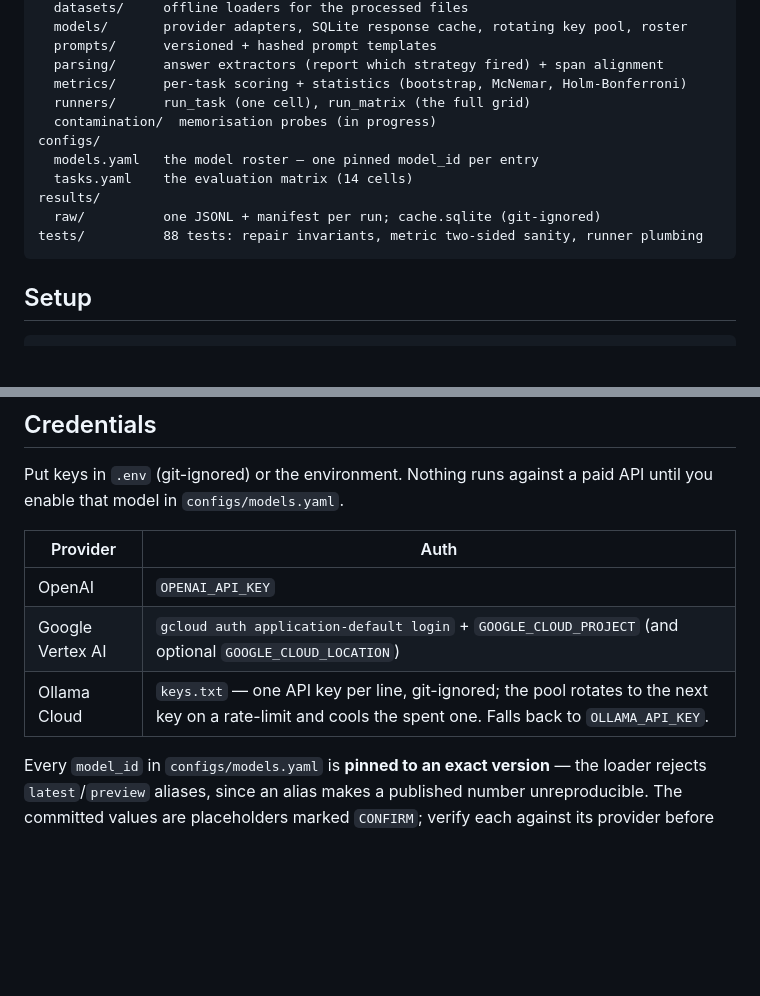
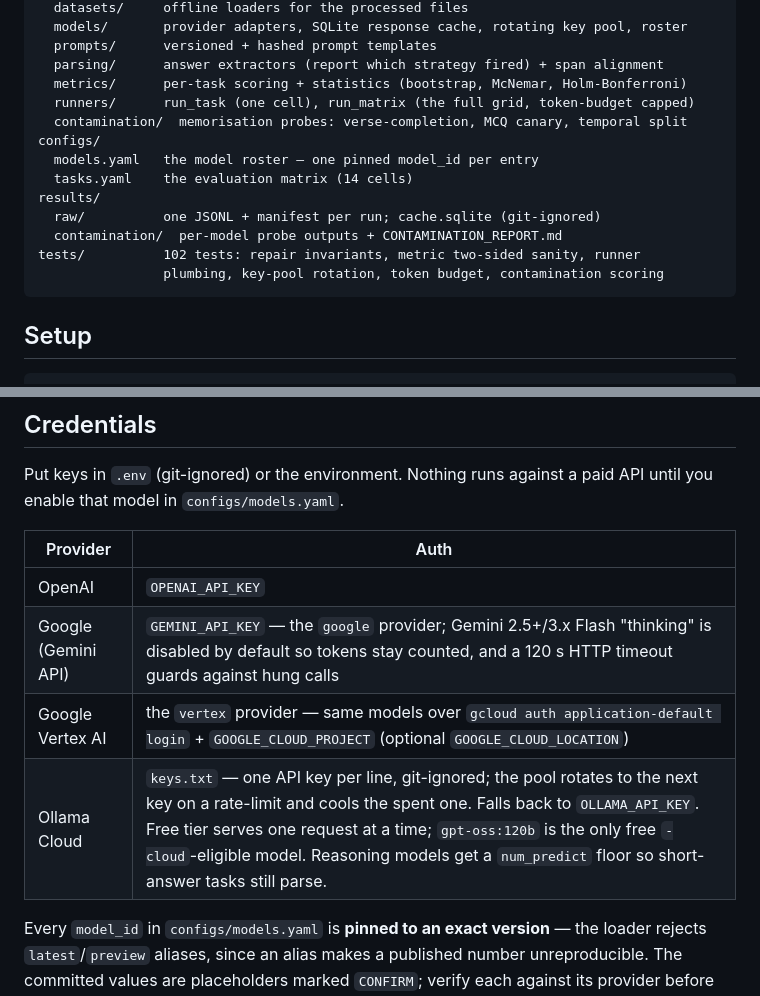
Before and after one commit to robzchhangte/MizoEval, a Markdown page: README.md, 2 parts joined by grey strips. Drawn GitHub-style; blank space fills up the shorter version.

````diff
--- a/README.md
+++ b/README.md
@@ -65,14 +65,16 @@ src/mizoeval/
   prompts/      versioned + hashed prompt templates
   parsing/      answer extractors (report which strategy fired) + span alignment
   metrics/      per-task scoring + statistics (bootstrap, McNemar, Holm-Bonferroni)
-  runners/      run_task (one cell), run_matrix (the full grid)
-  contamination/  memorisation probes (in progress)
+  runners/      run_task (one cell), run_matrix (the full grid, token-budget capped)
+  contamination/  memorisation probes: verse-completion, MCQ canary, temporal split
 configs/
   models.yaml   the model roster — one pinned model_id per entry
   tasks.yaml    the evaluation matrix (14 cells)
 results/
   raw/          one JSONL + manifest per run; cache.sqlite (git-ignored)
-tests/          88 tests: repair invariants, metric two-sided sanity, runner plumbing
+  contamination/  per-model probe outputs + CONTAMINATION_REPORT.md
+tests/          102 tests: repair invariants, metric two-sided sanity, runner
+                plumbing, key-pool rotation, token budget, contamination scoring
 ```
 
 ## Setup
@@ -100,8 +102,9 @@ until you enable that model in `configs/models.yaml`.
 | Provider | Auth |
 |----------|------|
 | OpenAI | `OPENAI_API_KEY` |
-| Google Vertex AI | `gcloud auth application-default login` + `GOOGLE_CLOUD_PROJECT` (and optional `GOOGLE_CLOUD_LOCATION`) |
-| Ollama Cloud | `keys.txt` — one API key per line, git-ignored; the pool rotates to the next key on a rate-limit and cools the spent one. Falls back to `OLLAMA_API_KEY`. |
+| Google (Gemini API) | `GEMINI_API_KEY` — the `google` provider; Gemini 2.5+/3.x Flash "thinking" is disabled by default so tokens stay counted, and a 120 s HTTP timeout guards against hung calls |
+| Google Vertex AI | the `vertex` provider — same models over `gcloud auth application-default login` + `GOOGLE_CLOUD_PROJECT` (optional `GOOGLE_CLOUD_LOCATION`) |
+| Ollama Cloud | `keys.txt` — one API key per line, git-ignored; the pool rotates to the next key on a rate-limit and cools the spent one. Falls back to `OLLAMA_API_KEY`. Free tier serves one request at a time; `gpt-oss:120b` is the only free `-cloud`-eligible model. Reasoning models get a `num_predict` floor so short-answer tasks still parse. |
 
 Every `model_id` in `configs/models.yaml` is **pinned to an exact version** — the
 loader rejects `latest`/`preview` aliases, since an alias makes a published number
````
Also changed, not shown: other parts of README.md (+111 -20 lines).
